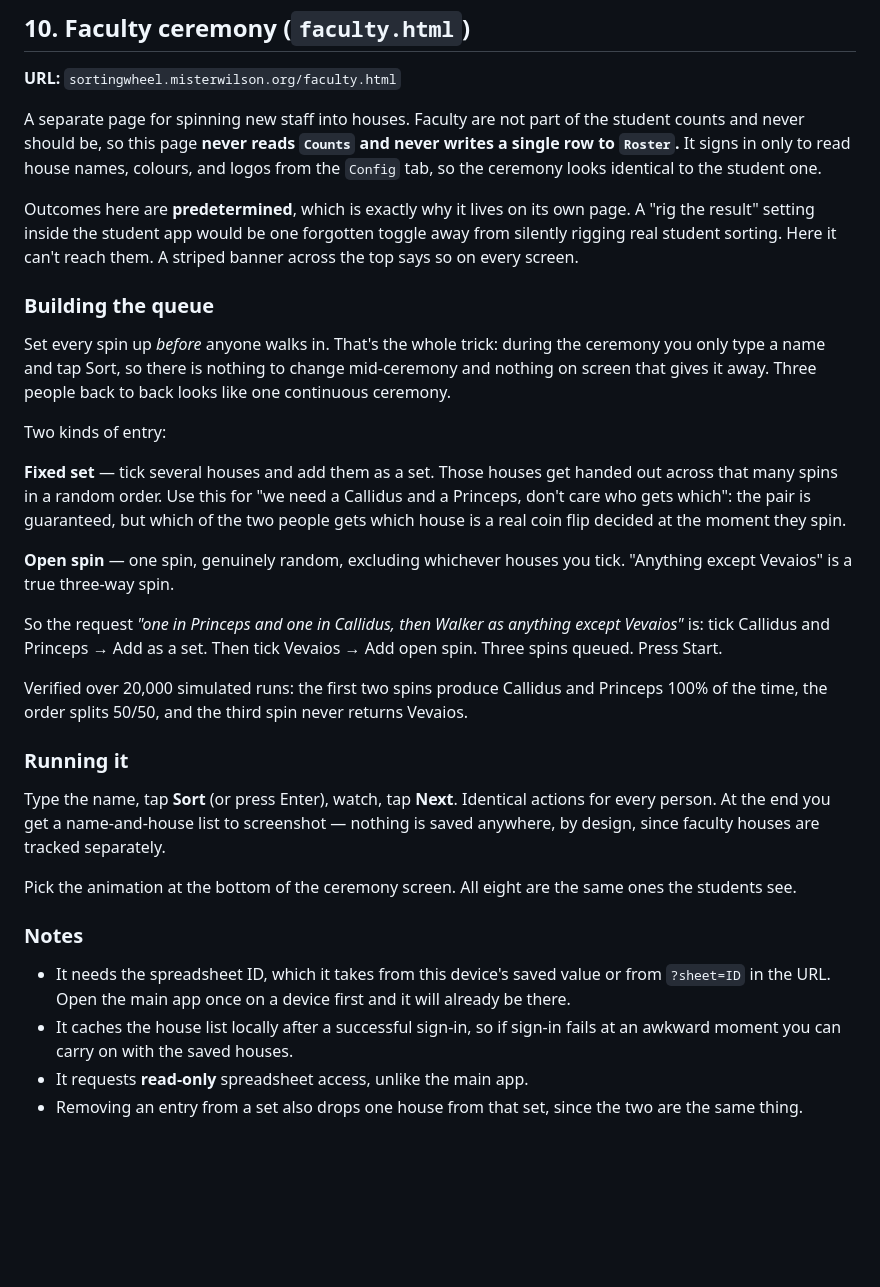
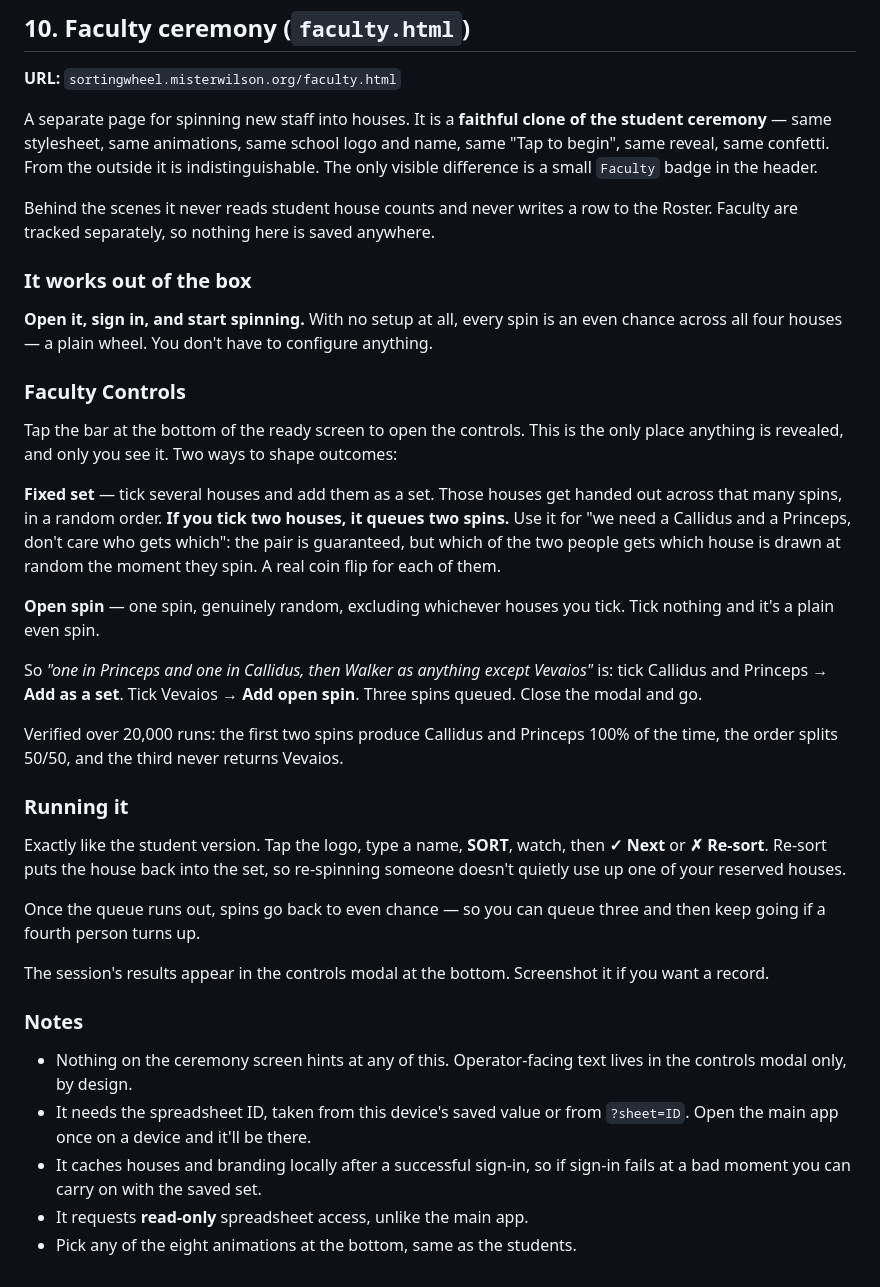
Before and after one commit to misterwilson37/sortingwheel, a Markdown page: README.md, the part around one of its changes. Rendered like a GitHub page; blank space fills up the shorter version.

```diff
--- a/README.md
+++ b/README.md
@@ -516,60 +516,61 @@ list is the source of truth and the mirror keeps up with it automatically.
 
 **URL:** `sortingwheel.misterwilson.org/faculty.html`
 
-A separate page for spinning new staff into houses. Faculty are not part of the
-student counts and never should be, so this page **never reads `Counts` and never
-writes a single row to `Roster`.** It signs in only to read house names, colours,
-and logos from the `Config` tab, so the ceremony looks identical to the student
-one.
+A separate page for spinning new staff into houses. It is a **faithful clone of
+the student ceremony** — same stylesheet, same animations, same school logo and
+name, same "Tap to begin", same reveal, same confetti. From the outside it is
+indistinguishable. The only visible difference is a small `Faculty` badge in the
+header.
 
-Outcomes here are **predetermined**, which is exactly why it lives on its own
-page. A "rig the result" setting inside the student app would be one forgotten
-toggle away from silently rigging real student sorting. Here it can't reach them.
-A striped banner across the top says so on every screen.
+Behind the scenes it never reads student house counts and never writes a row to
+the Roster. Faculty are tracked separately, so nothing here is saved anywhere.
 
-### Building the queue
+### It works out of the box
 
-Set every spin up *before* anyone walks in. That's the whole trick: during the
-ceremony you only type a name and tap Sort, so there is nothing to change
-mid-ceremony and nothing on screen that gives it away. Three people back to back
-looks like one continuous ceremony.
+**Open it, sign in, and start spinning.** With no setup at all, every spin is an
+even chance across all four houses — a plain wheel. You don't have to configure
+anything.
 
-Two kinds of entry:
+### Faculty Controls
+
+Tap the bar at the bottom of the ready screen to open the controls. This is the
+only place anything is revealed, and only you see it. Two ways to shape outcomes:
 
 **Fixed set** — tick several houses and add them as a set. Those houses get
-handed out across that many spins in a random order. Use this for "we need a
-Callidus and a Princeps, don't care who gets which": the pair is guaranteed, but
-which of the two people gets which house is a real coin flip decided at the
-moment they spin.
+handed out across that many spins, in a random order. **If you tick two houses,
+it queues two spins.** Use it for "we need a Callidus and a Princeps, don't care
+who gets which": the pair is guaranteed, but which of the two people gets which
+house is drawn at random the moment they spin. A real coin flip for each of them.
 
 **Open spin** — one spin, genuinely random, excluding whichever houses you tick.
-"Anything except Vevaios" is a true three-way spin.
+Tick nothing and it's a plain even spin.
 
-So the request *"one in Princeps and one in Callidus, then Walker as anything
-except Vevaios"* is: tick Callidus and Princeps → Add as a set. Then tick Vevaios
-→ Add open spin. Three spins queued. Press Start.
+So *"one in Princeps and one in Callidus, then Walker as anything except
+Vevaios"* is: tick Callidus and Princeps → **Add as a set**. Tick Vevaios → **Add
+open spin**. Three spins queued. Close the modal and go.
 
-Verified over 20,000 simulated runs: the first two spins produce Callidus and
-Princeps 100% of the time, the order splits 50/50, and the third spin never
-returns Vevaios.
+Verified over 20,000 runs: the first two spins produce Callidus and Princeps
+100% of the time, the order splits 50/50, and the third never returns Vevaios.
 
 ### Running it
 
-Type the name, tap **Sort** (or press Enter), watch, tap **Next**. Identical
-actions for every person. At the end you get a name-and-house list to
-screenshot — nothing is saved anywhere, by design, since faculty houses are
-tracked separately.
+Exactly like the student version. Tap the logo, type a name, **SORT**, watch,
+then **✓ Next** or **✗ Re-sort**. Re-sort puts the house back into the set, so
+re-spinning someone doesn't quietly use up one of your reserved houses.
 
-Pick the animation at the bottom of the ceremony screen. All eight are the same
-ones the students see.
+Once the queue runs out, spins go back to even chance — so you can queue three
+and then keep going if a fourth person turns up.
+
+The session's results appear in the controls modal at the bottom. Screenshot it
+if you want a record.
 
 ### Notes
 
-- It needs the spreadsheet ID, which it takes from this device's saved value or
-  from `?sheet=ID` in the URL. Open the main app once on a device first and it
-  will already be there.
-- It caches the house list locally after a successful sign-in, so if sign-in
-  fails at an awkward moment you can carry on with the saved houses.
+- Nothing on the ceremony screen hints at any of this. Operator-facing text lives
+  in the controls modal only, by design.
+- It needs the spreadsheet ID, taken from this device's saved value or from
+  `?sheet=ID`. Open the main app once on a device and it'll be there.
+- It caches houses and branding locally after a successful sign-in, so if sign-in
+  fails at a bad moment you can carry on with the saved set.
 - It requests **read-only** spreadsheet access, unlike the main app.
-- Removing an entry from a set also drops one house from that set, since the two
-  are the same thing.
+- Pick any of the eight animations at the bottom, same as the students.
```
Also changed, not shown: other parts of README.md (+6 -6 lines).
